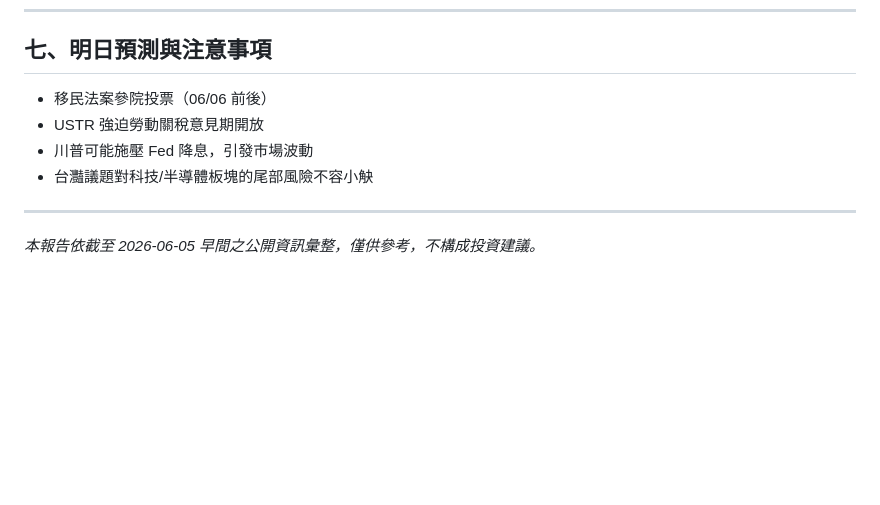
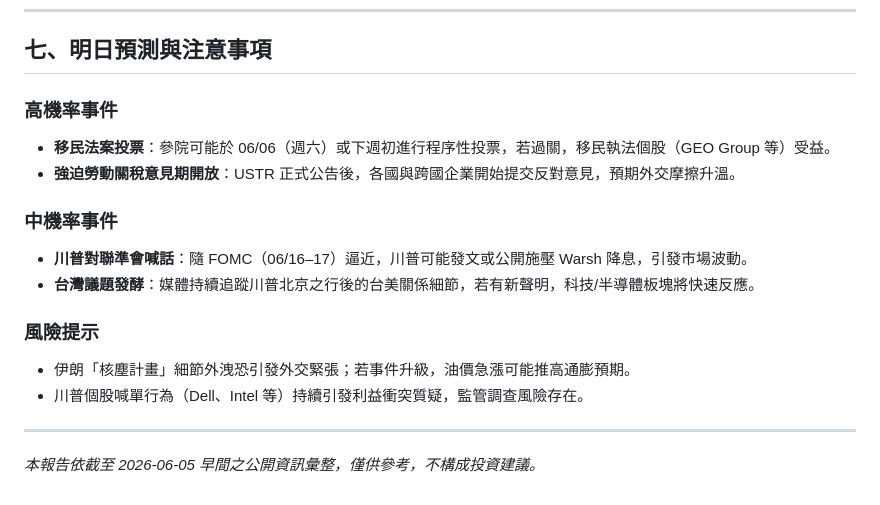
Before and after one commit to oppo123414013-afk/SHIHWEI, a Markdown page: reports/trump/trump_daily_2026-06-05.md, the part around one of its changes. Drawn GitHub-style; blank space fills up the shorter version.

```diff
--- a/reports/trump/trump_daily_2026-06-05.md
+++ b/reports/trump/trump_daily_2026-06-05.md
@@ -68,10 +133,17 @@ USTR 宣布對 **60 個貿易夥伴**提出新關稅：10%（已採反強迫勞
 
 ## 七、明日預測與注意事項
 
-- 移民法案參院投票（06/06 前後）
-- USTR 強迫勞動關稅意見期開放
-- 川普可能施壓 Fed 降息，引發市場波動
-- 台灩議題對科技/半導體板塊的尾部風險不容小觖
+### 高機率事件
+- **移民法案投票**：參院可能於 06/06（週六）或下週初進行程序性投票，若過關，移民執法個股（GEO Group 等）受益。
+- **強迫勞動關稅意見期開放**：USTR 正式公告後，各國與跨國企業開始提交反對意見，預期外交摩擦升溫。
+
+### 中機率事件
+- **川普對聯準會喊話**：隨 FOMC（06/16–17）逼近，川普可能發文或公開施壓 Warsh 降息，引發市場波動。
+- **台灣議題發酵**：媒體持續追蹤川普北京之行後的台美關係細節，若有新聲明，科技/半導體板塊將快速反應。
+
+### 風險提示
+- 伊朗「核塵計畫」細節外洩恐引發外交緊張；若事件升級，油價急漲可能推高通膨預期。
+- 川普個股喊單行為（Dell、Intel 等）持續引發利益衝突質疑，監管調查風險存在。
 
 ---
 
```
Also changed, not shown: other parts of reports/trump/trump_daily_2026-06-05.md (+86 -21 lines).
